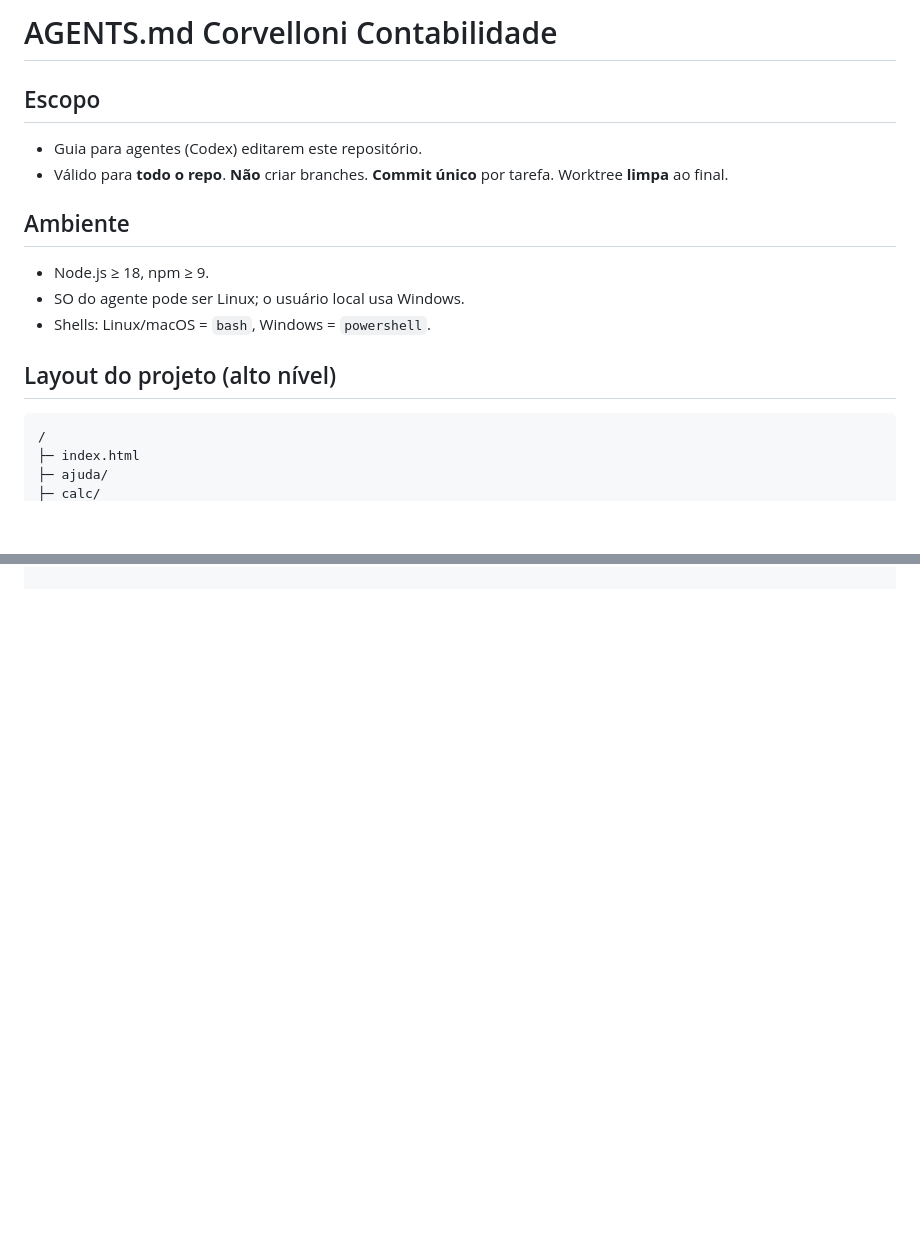
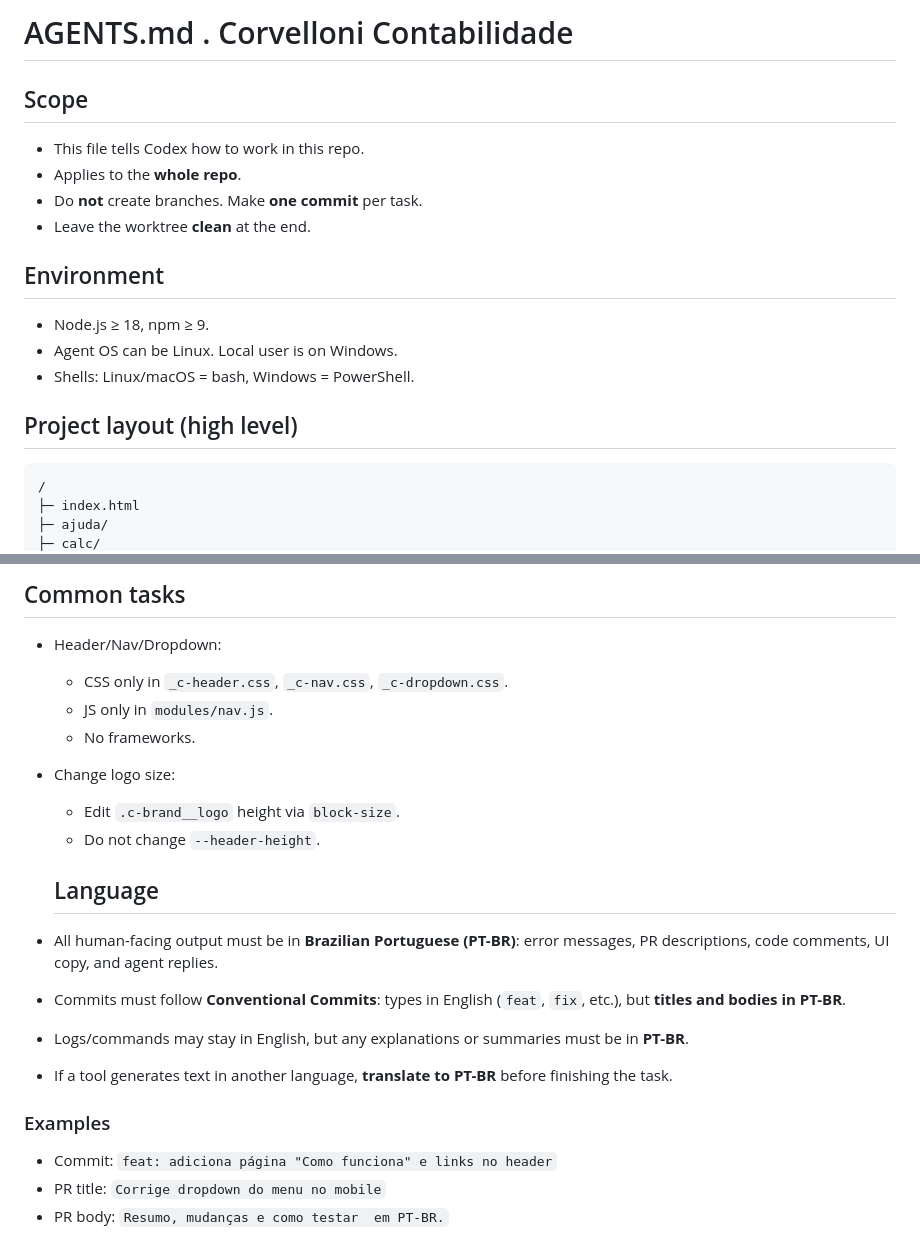
Before and after one commit to vittoroliveira-dev/corvelloni-contabilidade, a Markdown page: AGENTS.md, 2 parts joined by grey strips. GitHub-like rendering; blank space fills up the shorter version.

````diff
--- a/AGENTS.md
+++ b/AGENTS.md
@@ -1,16 +1,18 @@
-# AGENTS.md  Corvelloni Contabilidade
+# AGENTS.md . Corvelloni Contabilidade
 
-## Escopo
-- Guia para agentes (Codex) editarem este repositório.
-- Válido para **todo o repo**. **Não** criar branches. **Commit único** por tarefa. Worktree **limpa** ao final.
+## Scope
+- This file tells Codex how to work in this repo.
+- Applies to the **whole repo**.
+- Do **not** create branches. Make **one commit** per task.
+- Leave the worktree **clean** at the end.
 
-## Ambiente
+## Environment
 - Node.js ≥ 18, npm ≥ 9.
-- SO do agente pode ser Linux; o usuário local usa Windows.
-- Shells: Linux/macOS = `bash`, Windows = `powershell`.
+- Agent OS can be Linux. Local user is on Windows.
+- Shells: Linux/macOS = bash, Windows = PowerShell.
 
-## Layout do projeto (alto nível)
-```txt
+## Project layout (high level)
+~~~txt
 /
 ├─ index.html
 ├─ ajuda/
@@ -53,2 +144,21 @@ git status
+## Common tasks
+- Header/Nav/Dropdown:
+  - CSS only in `_c-header.css`, `_c-nav.css`, `_c-dropdown.css`.
+  - JS only in `modules/nav.js`.
+  - No frameworks.
+- Change logo size:
+  - Edit `.c-brand__logo` height via `block-size`.
+  - Do not change `--header-height`.
+
+  ## Language
+- All human-facing output must be in **Brazilian Portuguese (PT-BR)**: error messages, PR descriptions, code comments, UI copy, and agent replies.
+- Commits must follow **Conventional Commits**: types in English (`feat`, `fix`, etc.), but **titles and bodies in PT-BR**.
+- Logs/commands may stay in English, but any explanations or summaries must be in **PT-BR**.
+- If a tool generates text in another language, **translate to PT-BR** before finishing the task.
+
+### Examples
+- Commit: `feat: adiciona página "Como funciona" e links no header`
+- PR title: `Corrige dropdown do menu no mobile`
+- PR body: `Resumo, mudanças e como testar  em PT-BR.`
 
 
````
Also changed, not shown: other parts of AGENTS.md (+100 -138 lines).
